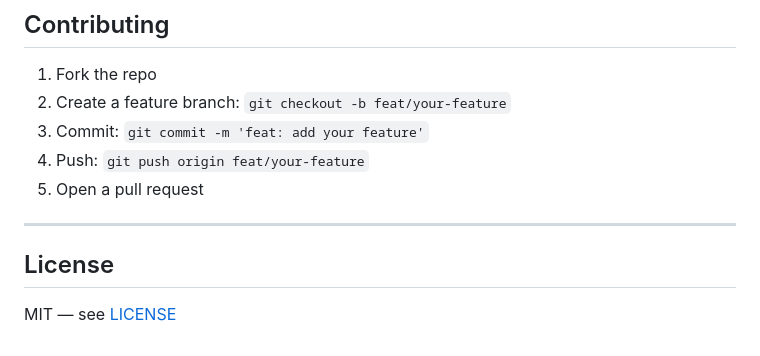
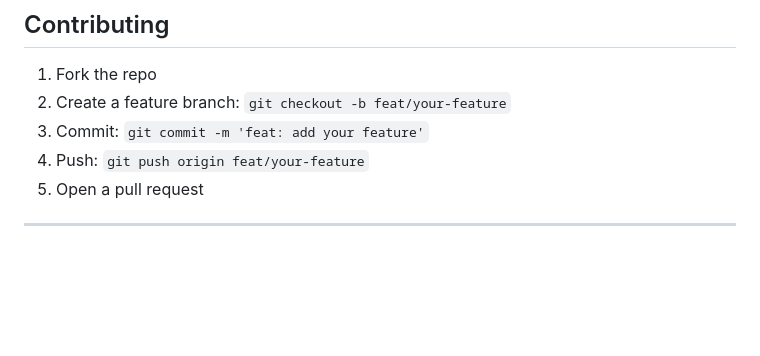
Before and after one commit to erfwn81/PRD-Autopilot, a Markdown page: README.md, the part around the change. Drawn GitHub-style; blank space fills up the shorter version.

Commit message:
Delete License section from README
Removed license section from README

```diff
--- a/README.md
+++ b/README.md
@@ -378,7 +378,3 @@ Every push to `main` triggers a production deploy automatically.
 5. Open a pull request
 
 ---
-
-## License
-
-MIT — see [LICENSE](./LICENSE)
```
